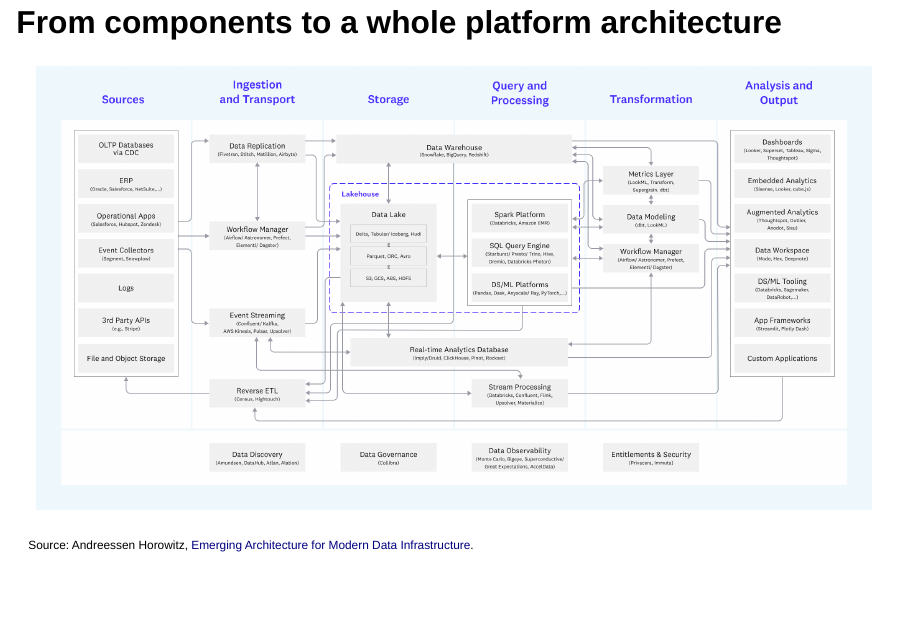
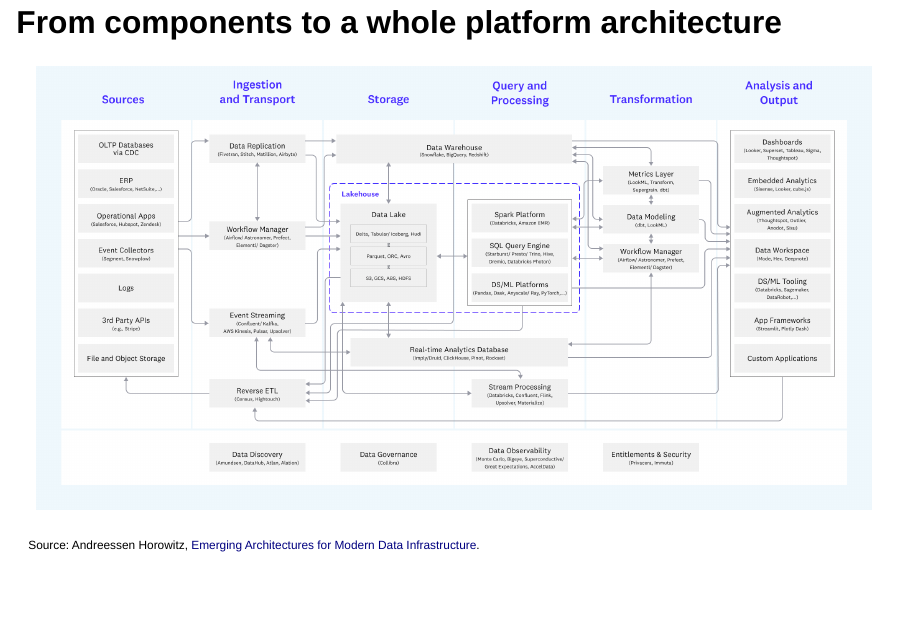
Before and after one commit to anthology-of-data-science/lecture-composable-data-stack, a Quarto document (index.qmd): page 27 of 44. Rendered offline with R 4.5, knitr and Pandoc in place of Quarto, with nearby package versions; drawn as Slidy slides in place of the format the file asks for.

Commit message:
Fix typo

```diff
--- a/index.qmd
+++ b/index.qmd
@@ -193,7 +193,7 @@
 ![](images/Unified-Data-Infrastructure-2.0.png)
 
 ::: {style="font-size: 60%;"}
-Source: Andreessen Horowitz, [Emerging Architecture for Modern Data Infrastructure](https://a16z.com/emerging-architectures-for-modern-data-infrastructure/).
+Source: Andreessen Horowitz, [Emerging Architectures for Modern Data Infrastructure](https://a16z.com/emerging-architectures-for-modern-data-infrastructure/).
 :::
 
 ## The Composable Data Stack in Practice
```
Also changed, not shown: index.html.
